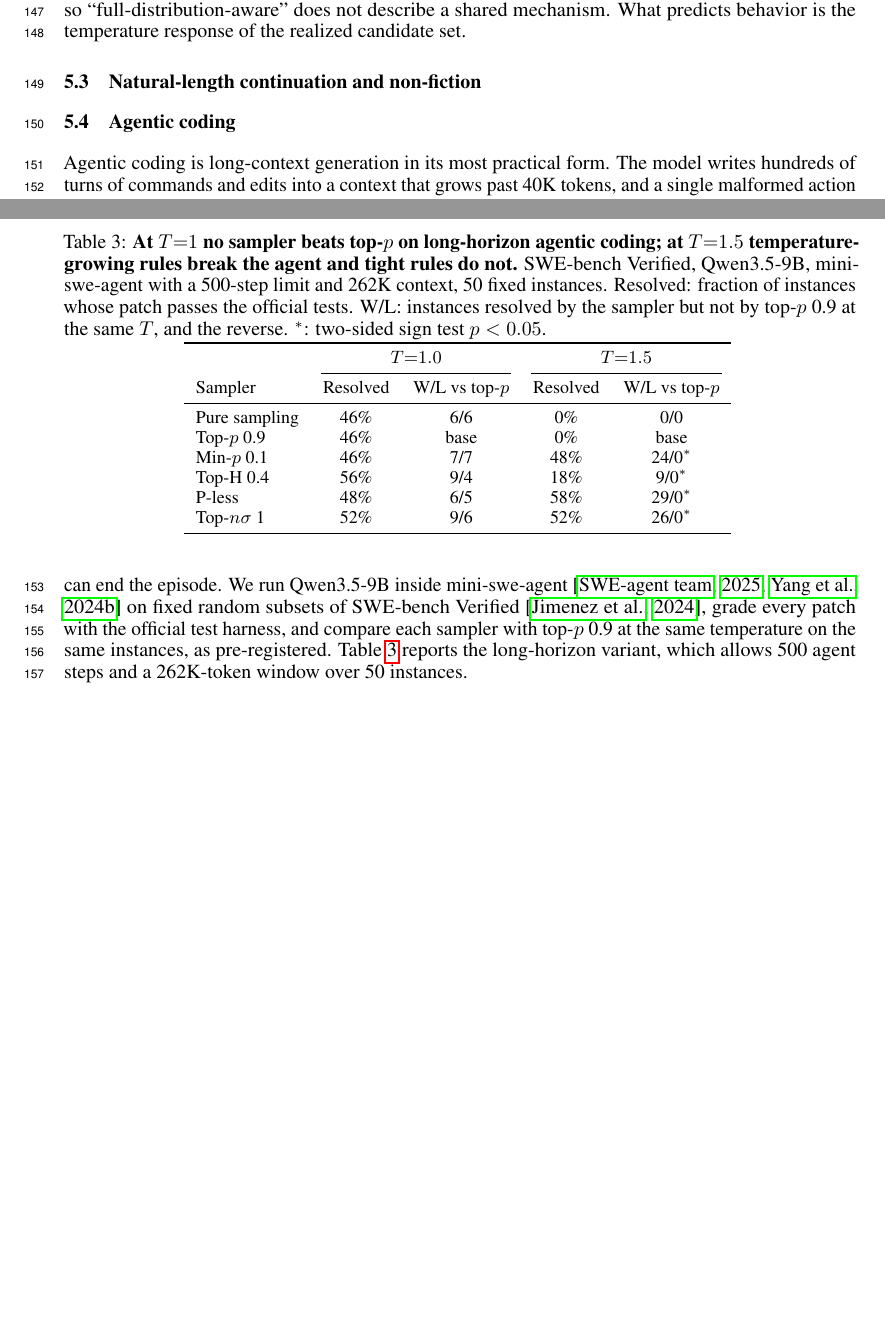
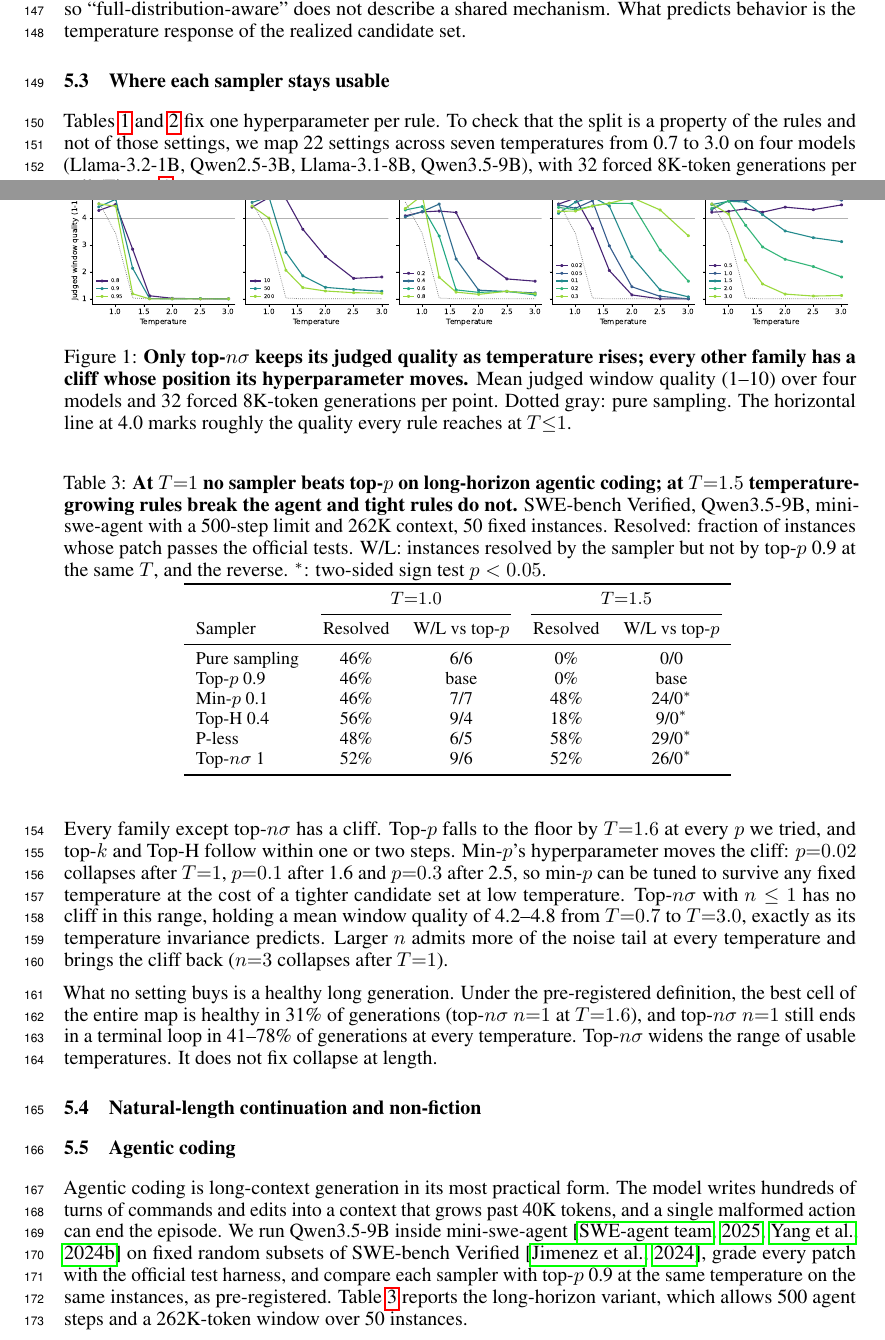
Before and after one commit to Hellisotherpeople/Long-Context-Generation-Is-a-Sampling-Problem-8-, a LaTeX paper (Long_Context/main_cr.tex): two parts of pages 4 and 5 of 15 before the commit and two parts of pages 4 and 5 of 16 after it, joined at a grey line, cut so that both start at the same text, the shorter picture padded with empty space. Compiled offline with pdfLaTeX.

Commit message:
main_cr: healthy-region map section (R5, 22 settings x 7 temps x 4 models) + figure

```diff
--- a/Long_Context/main_cr.tex
+++ b/Long_Context/main_cr.tex
@@ -154,6 +154,22 @@ Table~\ref{tab:pool} reports the median number of tokens each rule actually admi
 First, at $T{=}1$ the adaptive rules are close to greedy decoding. \pless{} admits a single token on 93\% of steps, and min-$p$, Top-H and top-$n\sigma$ on 54--62\%. A rule that keeps one candidate cannot break a loop no matter how it chose that candidate, which is why their loop rates match greedy.
 
 Second, the rules split by how the candidate set responds to temperature. The top-$n\sigma$ set is identical at every temperature by construction (Section~\ref{sec:method}), and its realized median stays at 1. Min-$p$ and \pless{} grow slowly (1 to 13 and 1 to 31 between $T{=}1$ and $T{=}2$). Top-H grows like a mass-based rule (1 to 54), and top-$p$ explodes to most of the vocabulary. The faster a rule's candidate set grows, the sooner temperature lets it escape loops, and the sooner it admits the noise tail that produces word salad. Top-H, despite reading a global statistic of the distribution, behaves like top-$p$ here, so ``full-distribution-aware'' does not describe a shared mechanism. What predicts behavior is the temperature response of the realized candidate set.
+
+\subsection{Where each sampler stays usable}
+\label{sec:map}
+
+Tables~\ref{tab:r1} and~\ref{tab:pool} fix one hyperparameter per rule. To check that the split is a property of the rules and not of those settings, we map 22 settings across seven temperatures from 0.7 to 3.0 on four models (Llama-3.2-1B, Qwen2.5-3B, Llama-3.1-8B, Qwen3.5-9B), with 32 forced 8K-token generations per cell (Figure~\ref{fig:map}).
+
+\begin{figure}[t]
+\centering
+\includegraphics[width=\textwidth]{figures/fig_r5.pdf}
+\caption{\textbf{Only top-$n\sigma$ keeps its judged quality as temperature rises; every other family has a cliff whose position its hyperparameter moves.} Mean judged window quality (1--10) over four models and 32 forced 8K-token generations per point. Dotted gray: pure sampling. The horizontal line at 4.0 marks roughly the quality every rule reaches at $T{\le}1$.}
+\label{fig:map}
+\end{figure}
+
+Every family except top-$n\sigma$ has a cliff. Top-$p$ falls to the floor by $T{=}1.6$ at every $p$ we tried, and top-$k$ and Top-H follow within one or two steps. Min-$p$'s hyperparameter moves the cliff: $p{=}0.02$ collapses after $T{=}1$, $p{=}0.1$ after 1.6 and $p{=}0.3$ after 2.5, so min-$p$ can be tuned to survive any fixed temperature at the cost of a tighter candidate set at low temperature. Top-$n\sigma$ with $n\le1$ has no cliff in this range, holding a mean window quality of 4.2--4.8 from $T{=}0.7$ to $T{=}3.0$, exactly as its temperature invariance predicts. Larger $n$ admits more of the noise tail at every temperature and brings the cliff back ($n{=}3$ collapses after $T{=}1$).
+
+What no setting buys is a healthy long generation. Under the pre-registered definition, the best cell of the entire map is healthy in 31\% of generations (top-$n\sigma$ $n{=}1$ at $T{=}1.6$), and top-$n\sigma$ $n{=}1$ still ends in a terminal loop in 41--78\% of generations at every temperature. Top-$n\sigma$ widens the range of usable temperatures. It does not fix collapse at length.
 
 \subsection{Natural-length continuation and non-fiction}
 \label{sec:natural}
```
